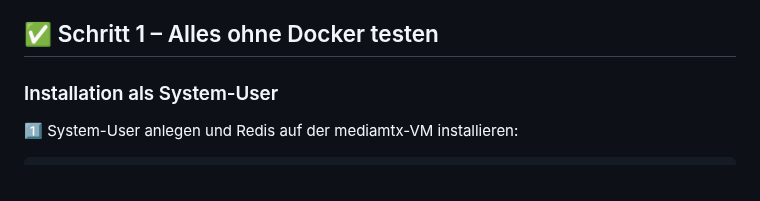
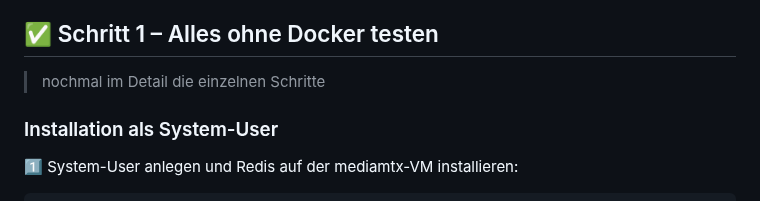
Before and after one commit to richtertoralf/mediamtxMonitor, a Markdown page: BasisBackend.md, the part around the change. Rendered like a GitHub page.

```diff
--- a/BasisBackend.md
+++ b/BasisBackend.md
@@ -79,6 +79,7 @@ Ein Python-Skript, das alle 2 Sekunden die MediaMTX-API abfragt, die Daten verar
 
 
 ## ✅ Schritt 1 – Alles ohne Docker testen
+>nochmal im Detail die einzelnen Schritte
 ### Installation als System-User
 
 1️⃣ System-User anlegen und Redis auf der mediamtx-VM installieren:
```
